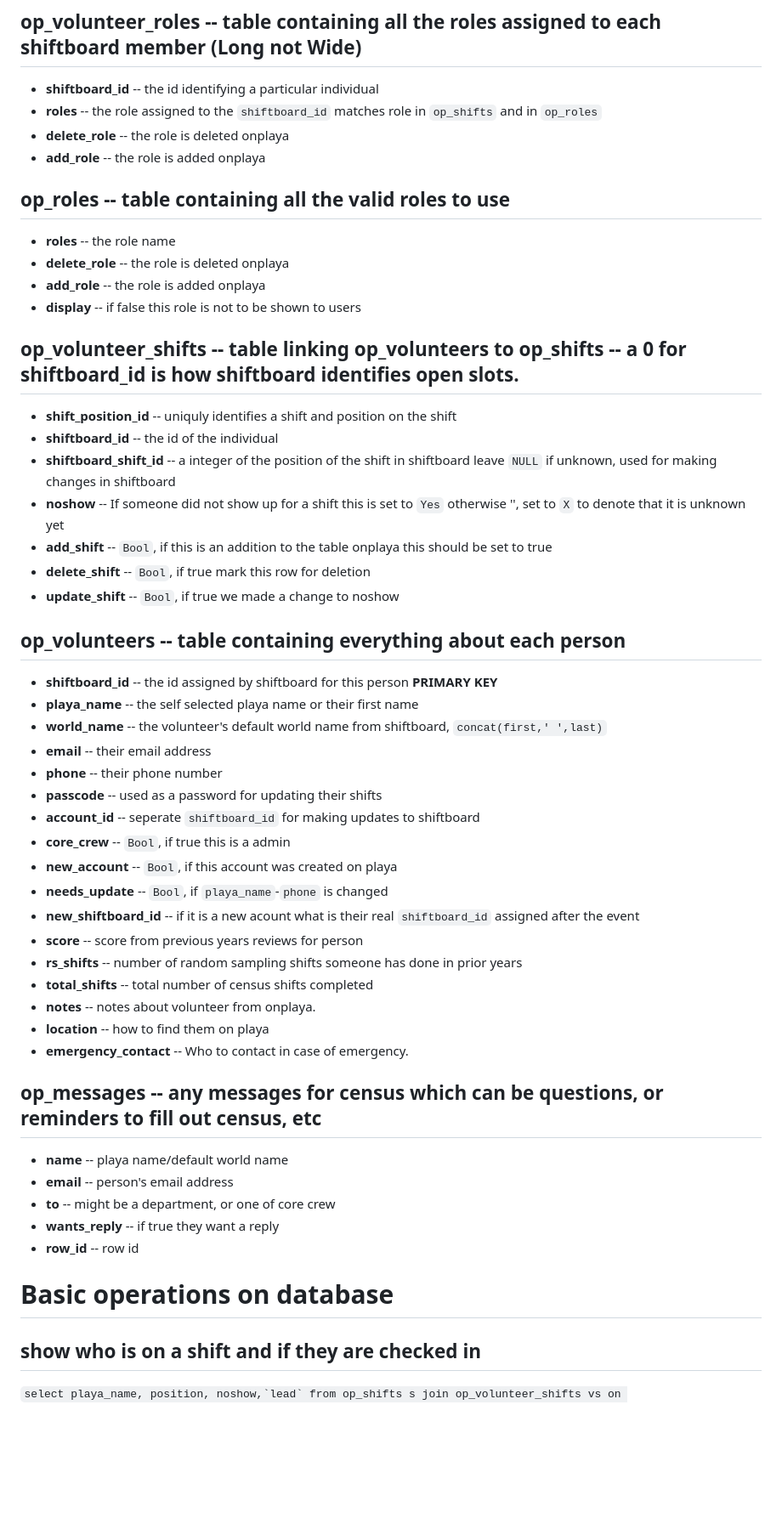
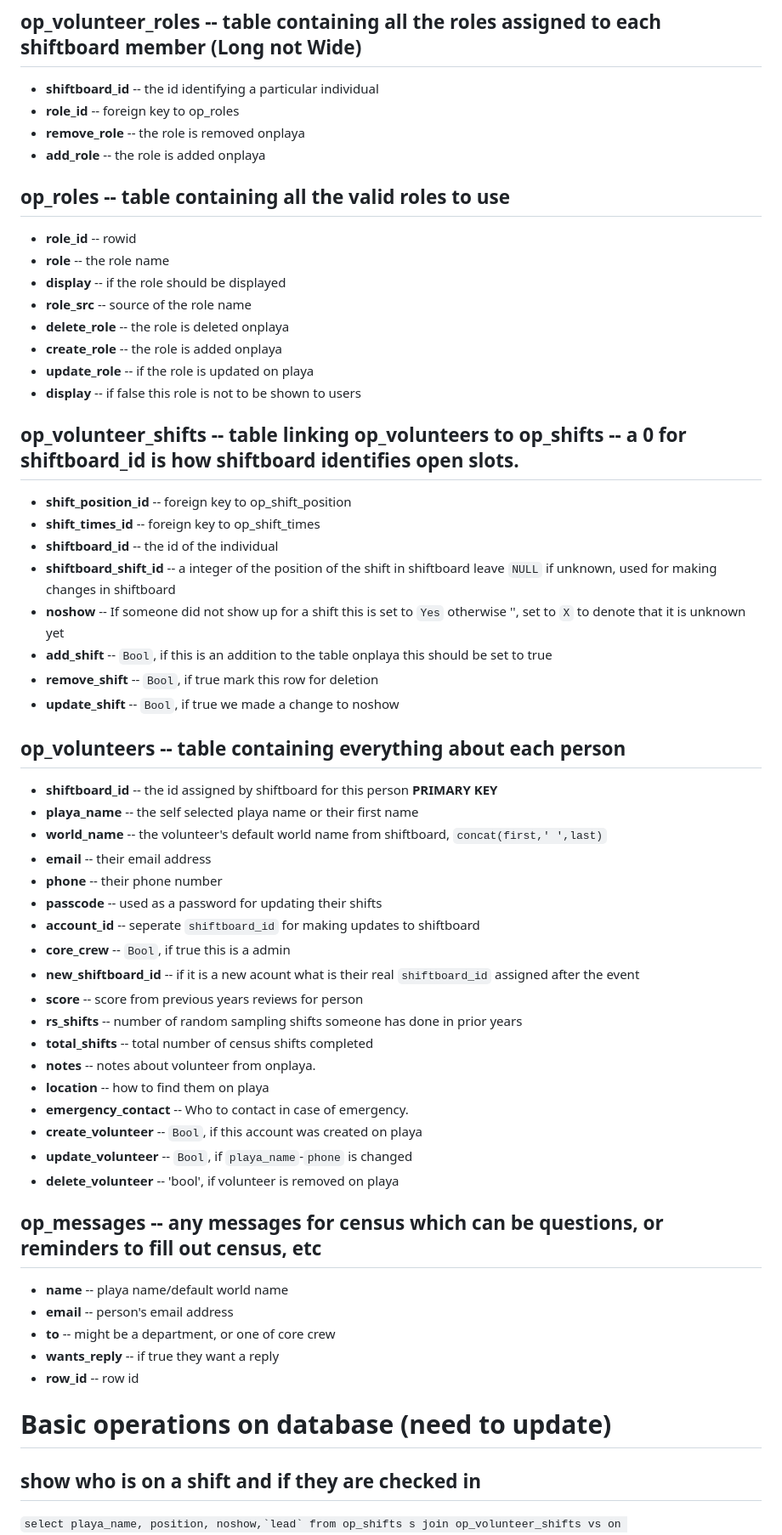
Before and after one commit to mbhewitt/CensusScheduler, a Markdown page: database/README.md, the part around the change printed below. Shown: that part at 85% size. GitHub-like rendering; blank space fills up the shorter version.

```diff
--- a/database/README.md
+++ b/database/README.md
@@ -34,25 +105,30 @@
 ## op_volunteer_roles -- table containing all the roles assigned to each shiftboard member (Long not Wide)
 
 - **shiftboard_id** -- the id identifying a particular individual
-- **roles** -- the role assigned to the `shiftboard_id` matches role in `op_shifts` and in `op_roles`
-- **delete_role** -- the role is deleted onplaya
+- **role_id** -- foreign key to op_roles
+- **remove_role** -- the role is removed onplaya
 - **add_role** -- the role is added onplaya
 
 ## op_roles -- table containing all the valid roles to use
 
-- **roles** -- the role name
+- **role_id** -- rowid
+- **role** -- the role name
+- **display** -- if the role should be displayed
+- **role_src** -- source of the role name
 - **delete_role** -- the role is deleted onplaya
-- **add_role** -- the role is added onplaya
+- **create_role** -- the role is added onplaya
+- **update_role** -- if the role is updated on playa
 - **display** -- if false this role is not to be shown to users
 
 ## op_volunteer_shifts -- table linking op_volunteers to op_shifts -- a 0 for shiftboard_id is how shiftboard identifies open slots.
 
-- **shift_position_id** -- uniquly identifies a shift and position on the shift
+- **shift_position_id** -- foreign key to op_shift_position
+- **shift_times_id** -- foreign key to op_shift_times
 - **shiftboard_id** -- the id of the individual
 - **shiftboard_shift_id** -- a integer of the position of the shift in shiftboard leave `NULL` if unknown, used for making changes in shiftboard
 - **noshow** -- If someone did not show up for a shift this is set to `Yes` otherwise '', set to `X` to denote that it is unknown yet
 - **add_shift** -- `Bool`, if this is an addition to the table onplaya this should be set to true
-- **delete_shift** -- `Bool`, if true mark this row for deletion
+- **remove_shift** -- `Bool`, if true mark this row for deletion
 - **update_shift** -- `Bool`, if true we made a change to noshow
 
 ## op_volunteers -- table containing everything about each person
@@ -65,8 +141,6 @@
 - **passcode** -- used as a password for updating their shifts
 - **account_id** -- seperate `shiftboard_id` for making updates to shiftboard
 - **core_crew** -- `Bool`, if true this is a admin
-- **new_account** -- `Bool`, if this account was created on playa
-- **needs_update** -- `Bool`, if `playa_name`-`phone` is changed
 - **new_shiftboard_id** -- if it is a new acount what is their real `shiftboard_id` assigned after the event
 - **score** -- score from previous years reviews for person
 - **rs_shifts** -- number of random sampling shifts someone has done in prior years
@@ -74,6 +148,10 @@
 - **notes** -- notes about volunteer from onplaya.
 - **location** -- how to find them on playa
 - **emergency_contact** -- Who to contact in case of emergency.
+- **create_volunteer** -- `Bool`, if this account was created on playa
+- **update_volunteer** -- `Bool`, if `playa_name`-`phone` is changed
+- **delete_volunteer** -- 'bool', if volunteer is removed on playa
+
 
 ## op_messages -- any messages for census which can be questions, or reminders to fill out census, etc
 
@@ -83,7 +161,7 @@
 - **wants_reply** -- if true they want a reply
 - **row_id** -- row id
 
-# Basic operations on database
+# Basic operations on database (need to update)
 
 ## show who is on a shift and if they are checked in
 
```
Also changed, not shown: other parts of database/README.md (+72 -1 lines).
